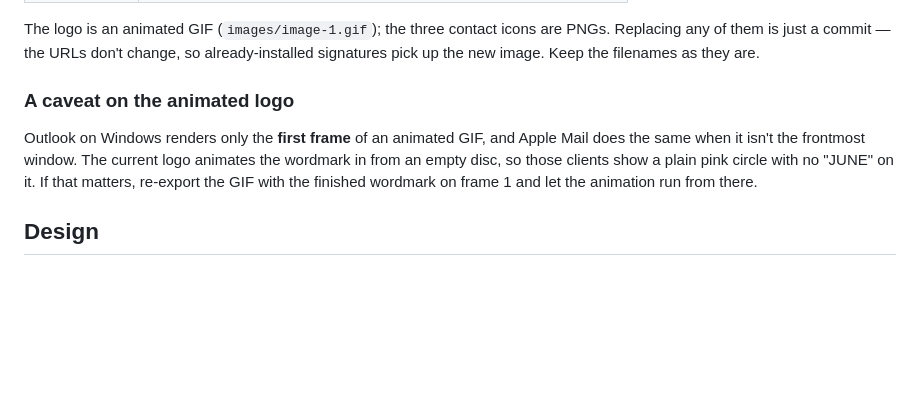
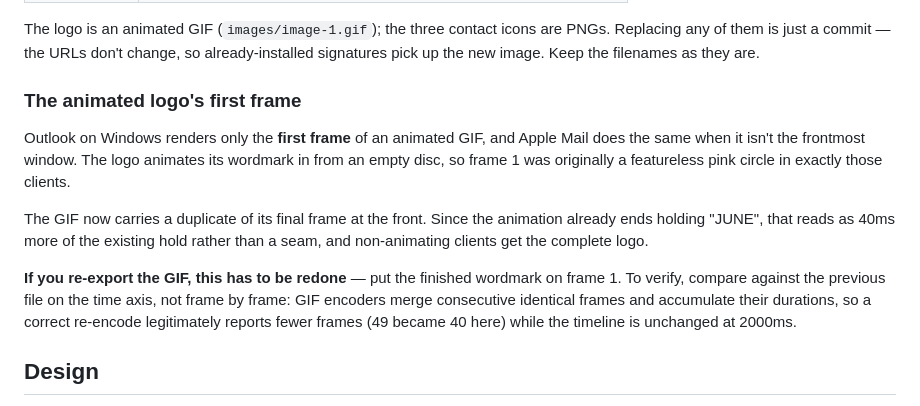
Before and after one commit to eshchar-june/june-email-signature, a Markdown page: README.md, the part around the change. Rendered like a GitHub page; blank space fills up the shorter version.

Commit message:
Document the GIF first-frame fix
Co-Authored-By: Claude Opus 5 <noreply@anthropic.com>

```diff
--- a/README.md
+++ b/README.md
@@ -78,12 +78,20 @@ The logo is an animated GIF (`images/image-1.gif`); the three contact icons are
 of them is just a commit — the URLs don't change, so already-installed signatures pick up the new
 image. Keep the filenames as they are.
 
-### A caveat on the animated logo
+### The animated logo's first frame
 
 Outlook on Windows renders only the **first frame** of an animated GIF, and Apple Mail does the same
-when it isn't the frontmost window. The current logo animates the wordmark in from an empty disc, so
-those clients show a plain pink circle with no "JUNE" on it. If that matters, re-export the GIF with
-the finished wordmark on frame 1 and let the animation run from there.
+when it isn't the frontmost window. The logo animates its wordmark in from an empty disc, so frame 1
+was originally a featureless pink circle in exactly those clients.
+
+The GIF now carries a duplicate of its final frame at the front. Since the animation already ends
+holding "JUNE", that reads as 40ms more of the existing hold rather than a seam, and non-animating
+clients get the complete logo.
+
+**If you re-export the GIF, this has to be redone** — put the finished wordmark on frame 1. To
+verify, compare against the previous file on the time axis, not frame by frame: GIF encoders merge
+consecutive identical frames and accumulate their durations, so a correct re-encode legitimately
+reports fewer frames (49 became 40 here) while the timeline is unchanged at 2000ms.
 
 ## Design
 
```
